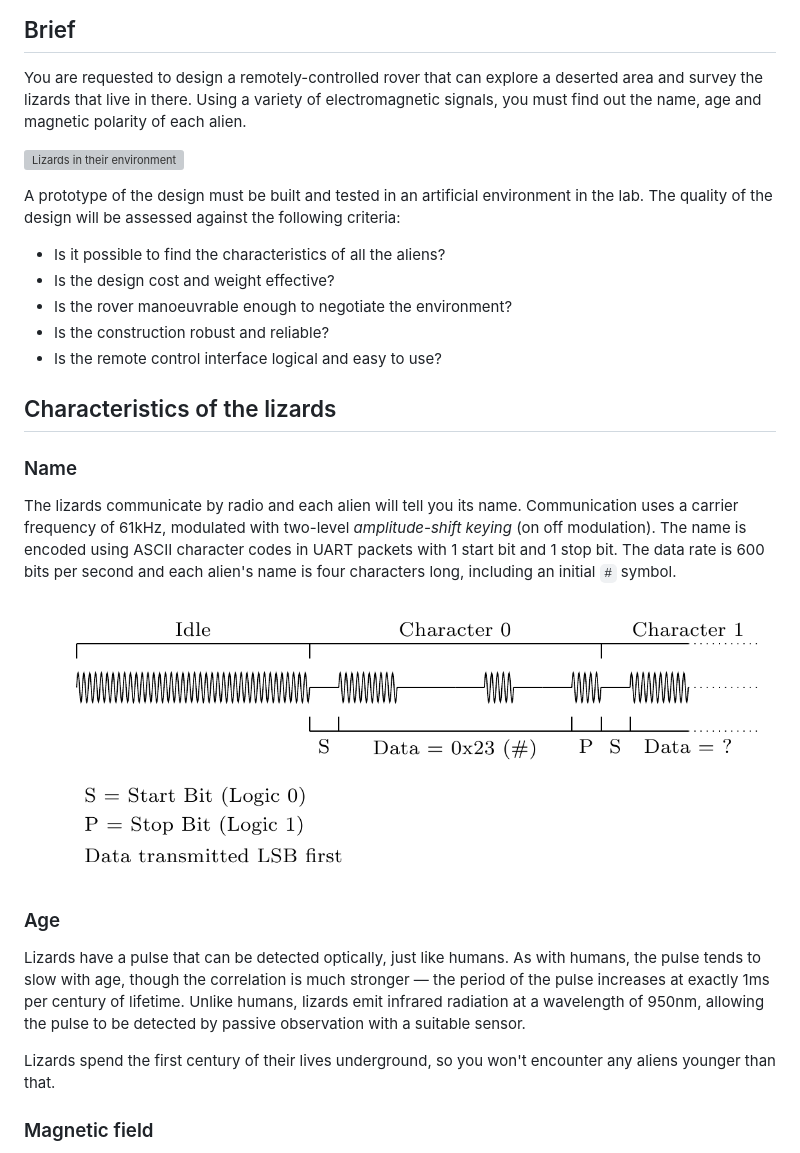
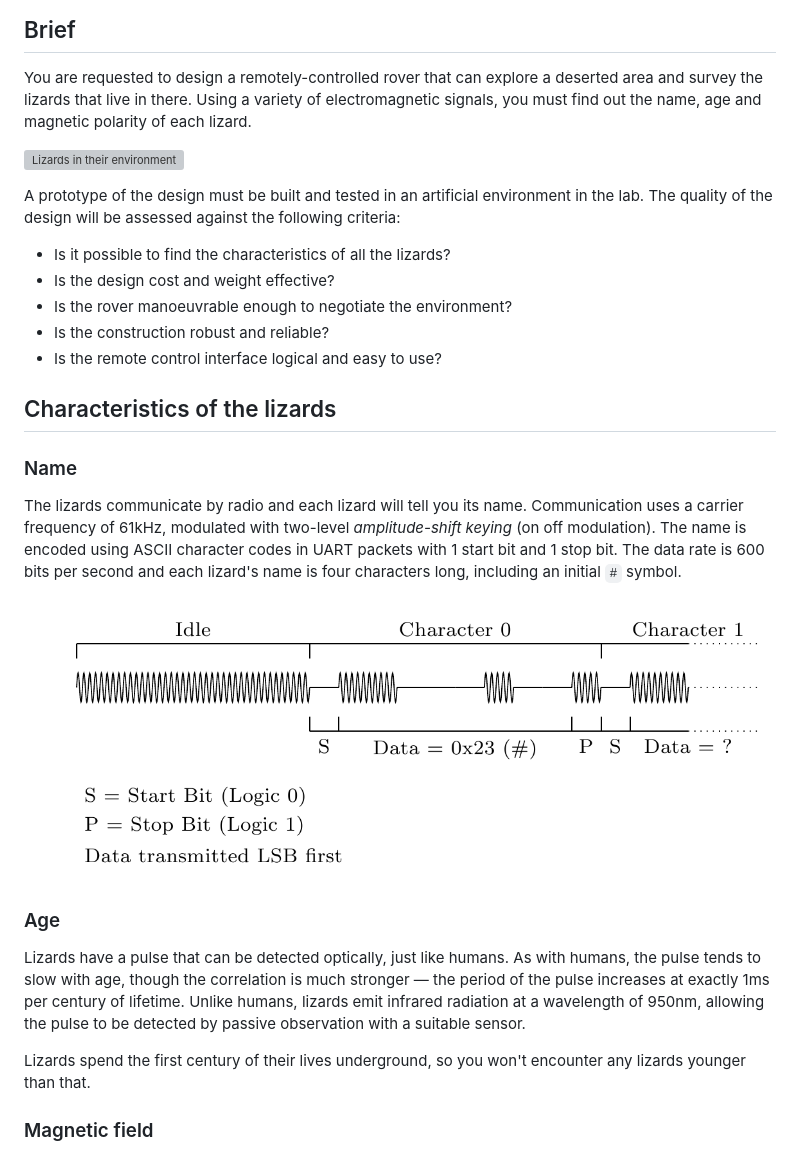
Before and after one commit to Happymic/EEERover2024, a Markdown page: doc/brief.md, the part around the change printed below. GitHub-like rendering; grey boxes are pictures that could not be loaded.

```diff
--- a/doc/brief.md
+++ b/doc/brief.md
@@ -12,13 +12,13 @@ It will be assessed with an interim interview, a final report, and a demo.
 ## Brief
 
 You are requested to design a remotely-controlled rover that can explore a deserted area and survey the lizards that live in there.
-Using a variety of electromagnetic signals, you must find out the name, age and magnetic polarity of each alien.
+Using a variety of electromagnetic signals, you must find out the name, age and magnetic polarity of each lizard.
 
 ![Lizards in their environment](lizard-arena.jpg)
 
 A prototype of the design must be built and tested in an artificial environment in the lab.
 The quality of the design will be assessed against the following criteria:
-- Is it possible to find the characteristics of all the aliens?
+- Is it possible to find the characteristics of all the lizards?
 - Is the design cost and weight effective?
 - Is the rover manoeuvrable enough to negotiate the environment?
 - Is the construction robust and reliable?
@@ -27,8 +27,8 @@ The quality of the design will be assessed against the following criteria:
 ## Characteristics of the lizards
 ### Name
 
-The lizards communicate by radio and each alien will tell you its name.
+The lizards communicate by radio and each lizard will tell you its name.
 Communication uses a carrier frequency of 61kHz, modulated with two-level *amplitude-shift keying* (on off modulation).
 The name is encoded using ASCII character codes in UART packets with 1 start bit and 1 stop bit.
-The data rate is 600 bits per second and each alien's name is four characters long, including an initial `#` symbol.
+The data rate is 600 bits per second and each lizard's name is four characters long, including an initial `#` symbol.
 
@@ -40,7 +40,7 @@ Lizards have a pulse that can be detected optically, just like humans.
 As with humans, the pulse tends to slow with age, though the correlation is much stronger — the period of the pulse increases at exactly 1ms per century of lifetime.
 Unlike humans, lizards emit infrared radiation at a wavelength of 950nm, allowing the pulse to be detected by passive observation with a suitable sensor.
 
-Lizards spend the first century of their lives underground, so you won't encounter any aliens younger than that.
+Lizards spend the first century of their lives underground, so you won't encounter any lizards younger than that.
 
 ### Magnetic field
 
```
Also changed, not shown: other parts of doc/brief.md (+1 -1 lines).
